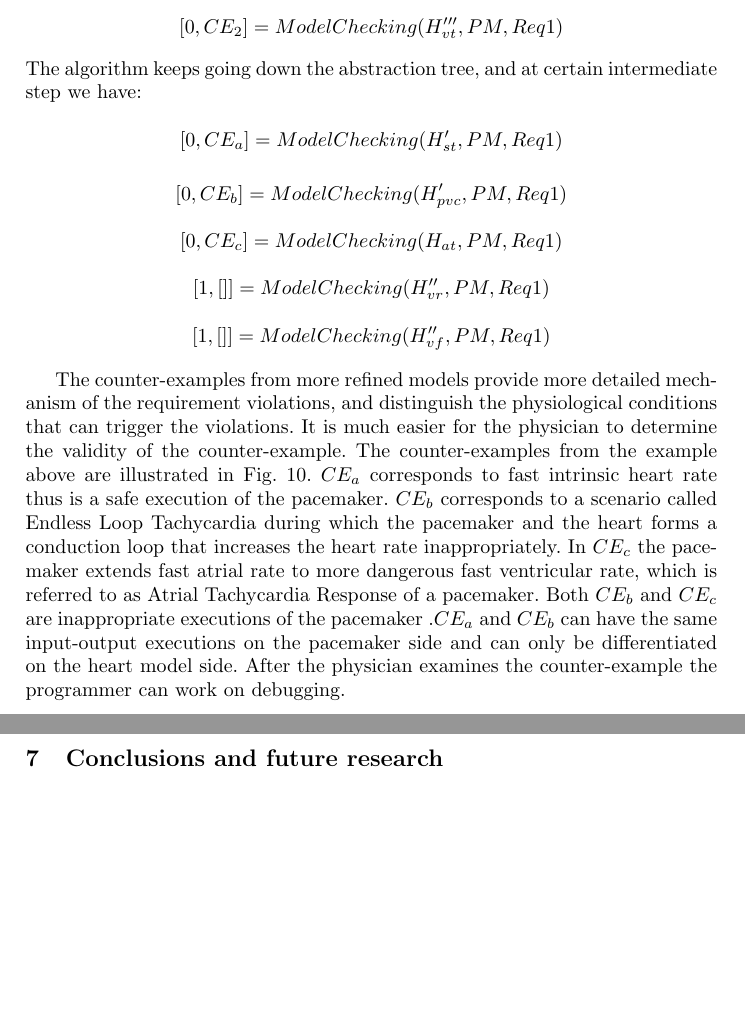
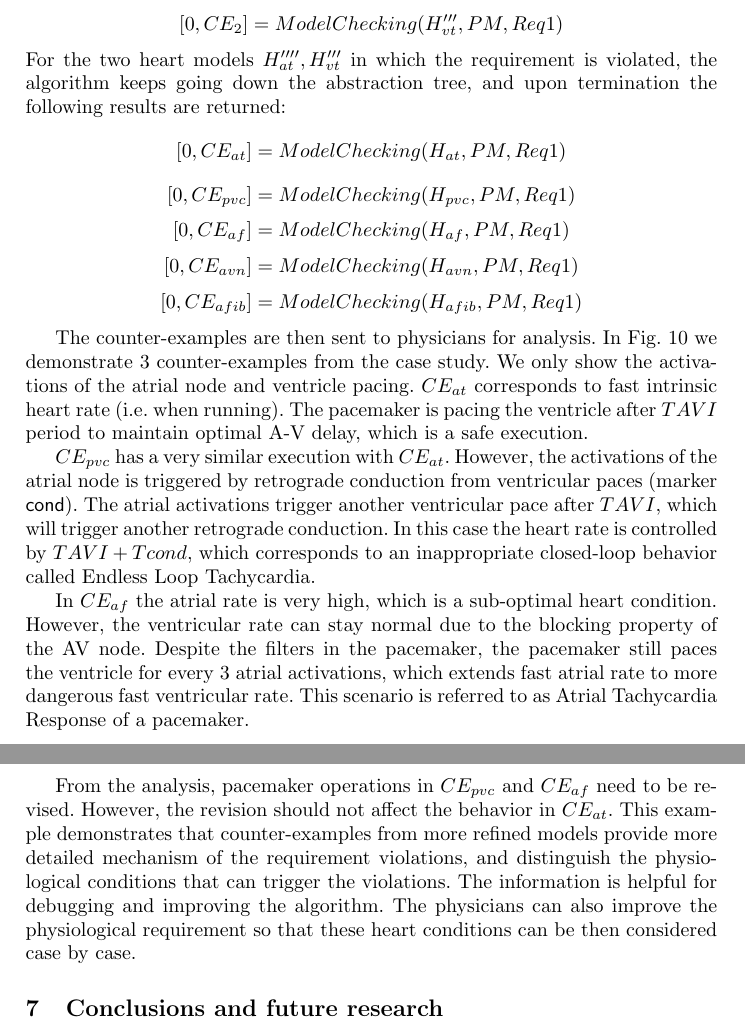
Before and after one commit to mlab-upenn/REGAR-FORMAT15, a LaTeX paper (main.tex, which reads contextAmbiguities.tex): two parts of pages 16 and 17 of 17 before the commit and two parts of pages 16 and 17 of 18 after it, joined at a grey line, cut so that both start at the same text, the shorter picture padded with empty space. Compiled offline with pdfLaTeX.

Commit message:
case study draft

```diff
--- a/contextAmbiguities.tex
+++ b/contextAmbiguities.tex
@@ -84,12 +84,12 @@ Then we run Algorithm 2. By model checking on all 3 initial models in UPPAAL we
 $$[1,[]]=ModelChecking(H_n'',PM,Req1)$$
  $$[0,CE_1]=ModelChecking(H_{at}'''',PM,Req1)$$
 $$[0,CE_2]=ModelChecking(H_{vt}''',PM,Req1)$$
-The algorithm keeps going down the abstraction tree, and at certain intermediate step we have:
- $$[0,CE_a]=ModelChecking(H_{st}',PM,Req1)$$
-  $$[0,CE_b]=ModelChecking(H_{pvc}',PM,Req1)$$
-	$$[0,CE_c]=ModelChecking(H_{at},PM,Req1)$$
- $$[1,[]]=ModelChecking(H_{vr}'',PM,Req1)$$
- $$[1,[]]=ModelChecking(H_{vf}'',PM,Req1)$$
+For the two heart models $H_{at}'''',H_{vt}'''$ in which the requirement is violated, the algorithm keeps going down the abstraction tree, and upon termination the following results are returned:
+$$[0,CE_{at}]=ModelChecking(H_{at},PM,Req1)$$
+$$[0,CE_{pvc}]=ModelChecking(H_{pvc},PM,Req1)$$
+$$[0,CE_{af}]=ModelChecking(H_{af},PM,Req1)$$
+$$[0,CE_{avn}]=ModelChecking(H_{avn},PM,Req1)$$
+$$[0,CE_{afib}]=ModelChecking(H_{afib},PM,Req1)$$
 
 \begin{figure}[!t]
 		\centering
@@ -99,7 +99,15 @@ The algorithm keeps going down the abstraction tree, and at certain intermediate
 		  %\vspace{-15pt}
 		\label{fig:CE}
 \end{figure}
-The counter-examples from more refined models provide more detailed mechanism of the requirement violations, and distinguish the physiological conditions that can trigger the violations. It is much easier for the physician to determine the validity of the counter-example. The counter-examples from the example above are illustrated in \figref{CE}. $CE_a$ corresponds to fast intrinsic heart rate thus is a safe execution of the pacemaker. $CE_b$ corresponds to a scenario called Endless Loop Tachycardia during which the pacemaker and the heart forms a conduction loop that increases the heart rate inappropriately. In $CE_c$ the pacemaker extends fast atrial rate to more dangerous fast ventricular rate, which is referred to as Atrial Tachycardia Response of a pacemaker. Both $CE_b$ and $CE_c$ are inappropriate executions of the pacemaker .$CE_a$ and $CE_b$ can have the same input-output executions on the pacemaker side and can only be differentiated on the heart model side. After the physician examines the counter-example the programmer can work on debugging.
+
+The counter-examples are then sent to physicians for analysis. In \figref{CE} we demonstrate 3 counter-examples from the case study. We only show the activations of the atrial node and ventricle pacing.
+$CE_{at}$ corresponds to fast intrinsic heart rate (i.e. when running). The pacemaker is pacing the ventricle after $TAVI$ period to maintain optimal A-V delay, which is a safe execution.
+
+$CE_{pvc}$ has a very similar execution with $CE_{at}$. However, the activations of the atrial node is triggered by retrograde conduction from ventricular paces (marker \textsf{cond}). The atrial activations trigger another ventricular pace after $TAVI$, which will trigger another retrograde conduction. In this case the heart rate is controlled by $TAVI+Tcond$, which corresponds to an inappropriate closed-loop behavior called Endless Loop Tachycardia.
+
+In $CE_{af}$ the atrial rate is very high, which is a sub-optimal heart condition. However, the ventricular rate can stay normal due to the blocking property of the AV node. Despite the filters in the pacemaker, the pacemaker still paces the ventricle for every 3 atrial activations, which extends fast atrial rate to more dangerous fast ventricular rate. This scenario is referred to as Atrial Tachycardia Response of a pacemaker.
+
+From the analysis, pacemaker operations in $CE_{pvc}$ and $CE_{af}$ need to be revised. However, the revision should not affect the behavior in $CE_{at}$. This example demonstrates that counter-examples from more refined models provide more detailed mechanism of the requirement violations, and distinguish the physiological conditions that can trigger the violations. The information is helpful for debugging and improving the algorithm. The physicians can also improve the physiological requirement so that these heart conditions can be then considered case by case. %Both $CE_b$ and $CE_c$ are inappropriate executions of the pacemaker .$CE_a$ and $CE_b$ can have the same input-output executions on the pacemaker side and can only be differentiated on the heart model side. After the physician examines the counter-example the programmer can work on debugging.
 %$NA\_self$ is in $H_3$, we go one level up, in $H_4$ the behavior is not merged with any other parameters. In $H_5$ $NA\_self$ is merged with  $NA'-NV'.cond$ so $H_4$ is returned as the appropriate heart model for R1. In \cite{STTT13} we used $H_4$ to verify the correctness of the ELT termination algorithm. With a basic DDD pacemaker we have $H_4 || P_{DDD}\models R1$. The counter-example returned is exactly the ELT behavior. Then we implement the ELT termination algorithm and we have  $H_4 || P_{ELT}\not\models R1$, meaning ELT has been successfully terminated, and only the ELT is terminated.
 %
 %\subsection{Inappropriate Model Refinements}
```
Also changed, not shown: contextAmbiguities.tex (6 more changed lines).
